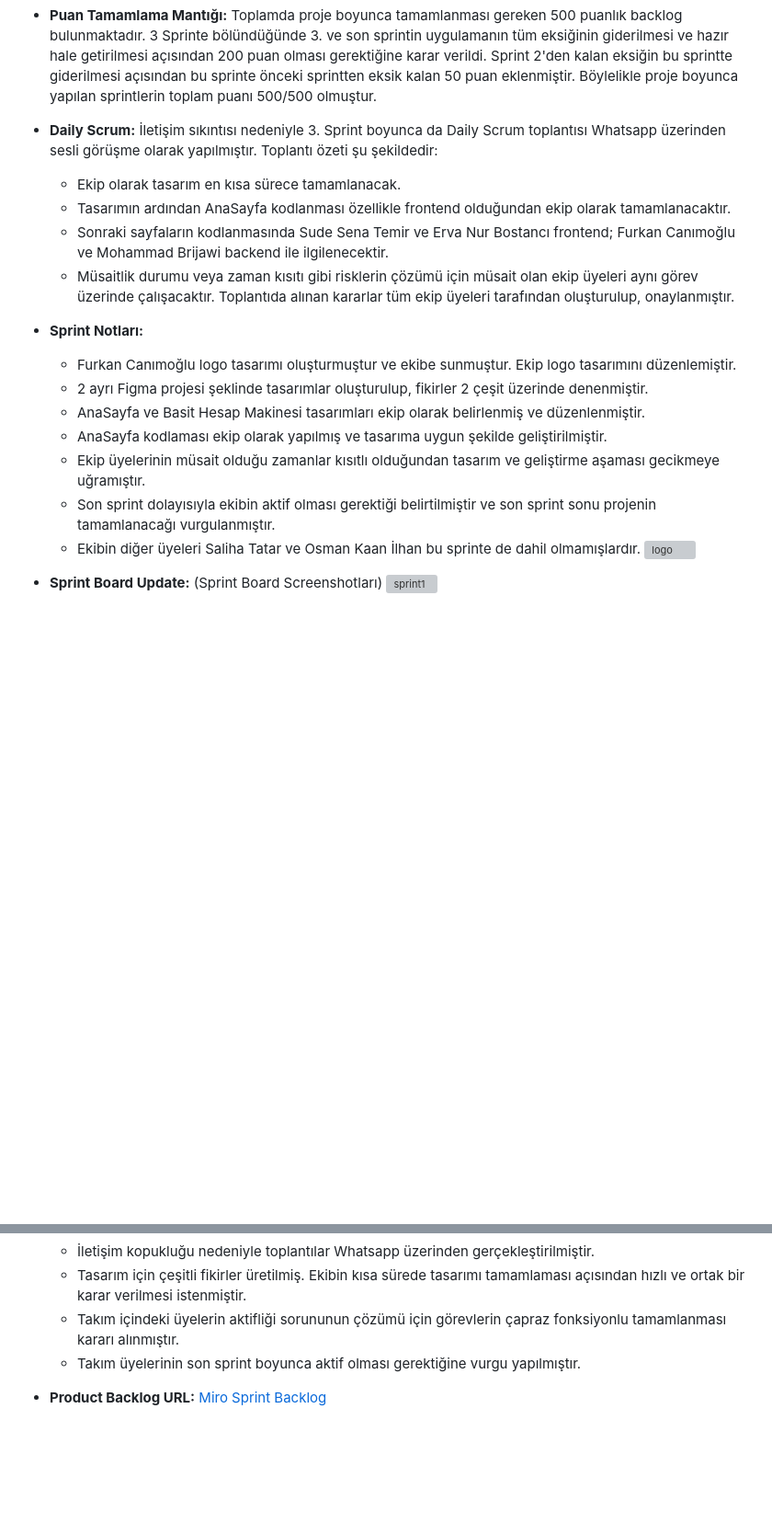
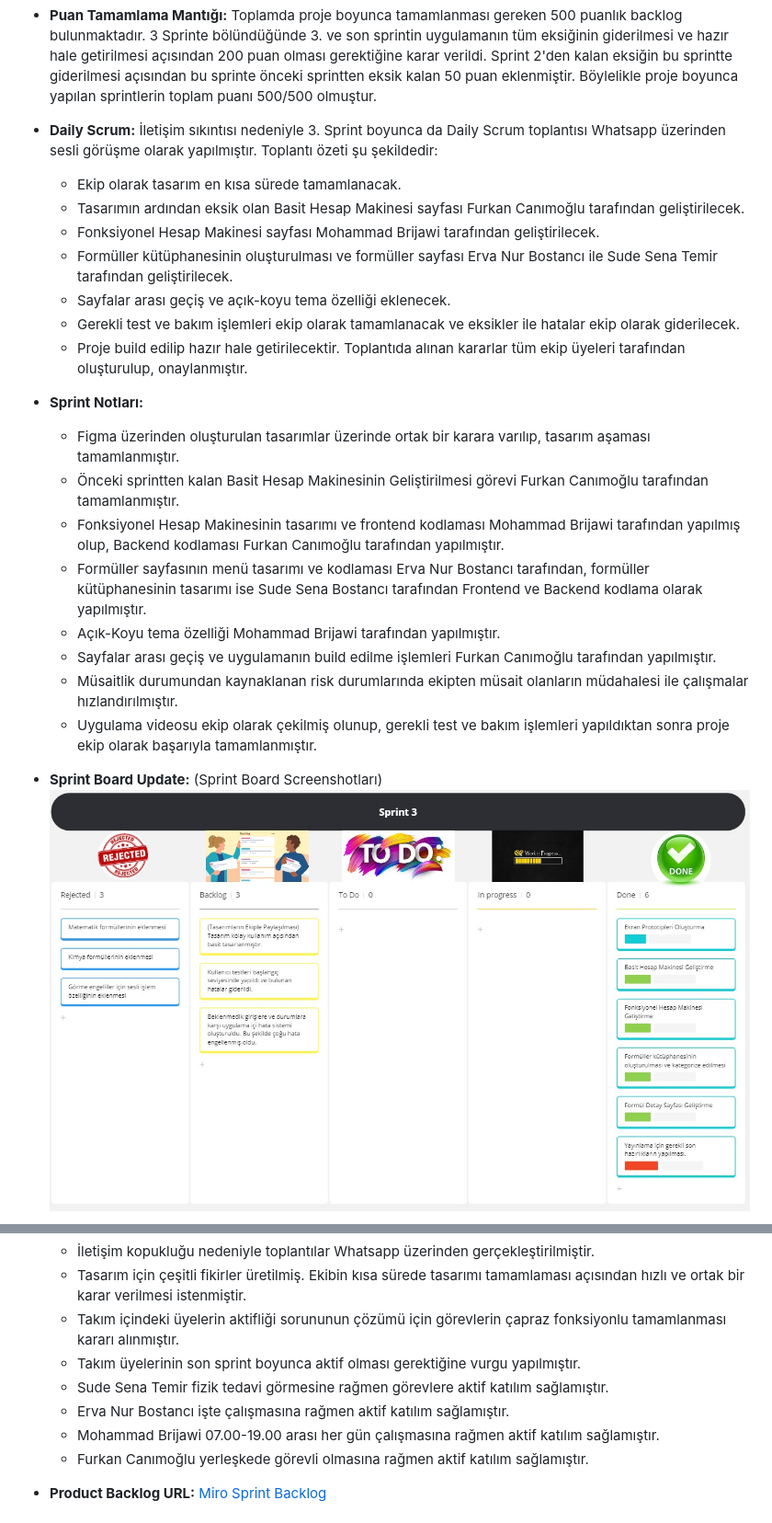
Before and after one commit to fluttergrup99/FlutterGrup99, a Markdown page: README.md, 2 parts joined by grey strips. Shown: that part at 92% size. Drawn GitHub-style; blank space fills up the shorter version; grey boxes are pictures that could not be loaded.

Commit message:
Update README.md
Son Sprint bilgileri eklenmiştir.

```diff
--- a/README.md
+++ b/README.md
@@ -284,22 +284,25 @@ Toplantıda alınan kararlar tüm ekip üyeleri tarafından oluşturulup, onayla
   3 Sprinte bölündüğünde 3. ve son sprintin uygulamanın tüm eksiğinin giderilmesi ve hazır hale getirilmesi açısından 200 puan olması gerektiğine karar verildi. Sprint 2'den kalan eksiğin bu sprintte giderilmesi açısından bu sprinte önceki sprintten eksik kalan 50 puan eklenmiştir. Böylelikle proje boyunca yapılan sprintlerin toplam puanı 500/500 olmuştur.
 
 - **Daily Scrum:** İletişim sıkıntısı nedeniyle 3. Sprint boyunca da Daily Scrum toplantısı Whatsapp üzerinden sesli görüşme olarak yapılmıştır. Toplantı özeti şu şekildedir:
-  - Ekip olarak tasarım en kısa sürece tamamlanacak.
-  - Tasarımın ardından AnaSayfa kodlanması özellikle frontend olduğundan ekip olarak tamamlanacaktır.
-  - Sonraki sayfaların kodlanmasında Sude Sena Temir ve Erva Nur Bostancı frontend; Furkan Canımoğlu ve Mohammad Brijawi backend ile ilgilenecektir.
-  - Müsaitlik durumu veya zaman kısıtı gibi risklerin çözümü için müsait olan ekip üyeleri aynı görev üzerinde çalışacaktır.
+  - Ekip olarak tasarım en kısa sürede tamamlanacak.
+  - Tasarımın ardından eksik olan Basit Hesap Makinesi sayfası Furkan Canımoğlu tarafından geliştirilecek.
+  - Fonksiyonel Hesap Makinesi sayfası Mohammad Brijawi tarafından geliştirilecek.
+  - Formüller kütüphanesinin oluşturulması ve formüller sayfası Erva Nur Bostancı ile Sude Sena Temir tarafından geliştirilecek.
+  - Sayfalar arası geçiş ve açık-koyu tema özelliği eklenecek.
+  - Gerekli test ve bakım işlemleri ekip olarak tamamlanacak ve eksikler ile hatalar ekip olarak giderilecek.
+  - Proje build edilip hazır hale getirilecektir.
 Toplantıda alınan kararlar tüm ekip üyeleri tarafından oluşturulup, onaylanmıştır.
 
 - **Sprint Notları:**
-  - Furkan Canımoğlu logo tasarımı oluşturmuştur ve ekibe sunmuştur. Ekip logo tasarımını düzenlemiştir.
-  - 2 ayrı Figma projesi şeklinde tasarımlar oluşturulup, fikirler 2 çeşit üzerinde denenmiştir.
-  - AnaSayfa ve Basit Hesap Makinesi tasarımları ekip olarak belirlenmiş ve düzenlenmiştir.
-  - AnaSayfa kodlaması ekip olarak yapılmış ve tasarıma uygun şekilde geliştirilmiştir.
-  - Ekip üyelerinin müsait olduğu zamanlar kısıtlı olduğundan tasarım ve geliştirme aşaması gecikmeye uğramıştır.
-  - Son sprint dolayısıyla ekibin aktif olması gerektiği belirtilmiştir ve son sprint sonu projenin tamamlanacağı vurgulanmıştır.
-  - Ekibin diğer üyeleri Saliha Tatar ve Osman Kaan İlhan bu sprinte de dahil olmamışlardır.
-![logo](https://github.com/fluttergrup99/FlutterGrup99/blob/sprint/Sprint%20Dosyalar%C4%B1/logo.jpg)
+  - Figma üzerinden oluşturulan tasarımlar üzerinde ortak bir karara varılıp, tasarım aşaması tamamlanmıştır.
+  - Önceki sprintten kalan Basit Hesap Makinesinin Geliştirilmesi görevi Furkan Canımoğlu tarafından tamamlanmıştır.
+  - Fonksiyonel Hesap Makinesinin tasarımı ve frontend kodlaması Mohammad Brijawi tarafından yapılmış olup, Backend kodlaması Furkan Canımoğlu tarafından yapılmıştır.
+  - Formüller sayfasının menü tasarımı ve kodlaması Erva Nur Bostancı tarafından, formüller kütüphanesinin tasarımı ise Sude Sena Bostancı tarafından Frontend ve Backend kodlama olarak yapılmıştır.
+  - Açık-Koyu tema özelliği Mohammad Brijawi tarafından yapılmıştır.
+  - Sayfalar arası geçiş ve uygulamanın build edilme işlemleri Furkan Canımoğlu tarafından yapılmıştır.
+  - Müsaitlik durumundan kaynaklanan risk durumlarında ekipten müsait olanların müdahalesi ile çalışmalar hızlandırılmıştır.
+  - Uygulama videosu ekip olarak çekilmiş olunup, gerekli test ve bakım işlemleri yapıldıktan sonra proje ekip olarak başarıyla tamamlanmıştır.
 
 - **Sprint Board Update:** (Sprint Board Screenshotları)
-![sprint1](https://github.com/fluttergrup99/FlutterGrup99/blob/sprint/Sprint%20Dosyalar%C4%B1/Sprint%202%20Board.jpg)
+![sprint3](https://github.com/fluttergrup99/FlutterGrup99/blob/main/Sprint%203%20Board.jpg)
 
@@ -341,5 +345,9 @@ Toplantıda alınan kararlar tüm ekip üyeleri tarafından oluşturulup, onayla
   - Tasarım için çeşitli fikirler üretilmiş. Ekibin kısa sürede tasarımı tamamlaması açısından hızlı ve ortak bir karar verilmesi istenmiştir.
   - Takım içindeki üyelerin aktifliği sorununun çözümü için görevlerin çapraz fonksiyonlu tamamlanması kararı alınmıştır.
   - Takım üyelerinin son sprint boyunca aktif olması gerektiğine vurgu yapılmıştır.
+  - Sude Sena Temir fizik tedavi görmesine rağmen görevlere aktif katılım sağlamıştır.
+  - Erva Nur Bostancı işte çalışmasına rağmen aktif katılım sağlamıştır.
+  - Mohammad Brijawi 07.00-19.00 arası her gün çalışmasına rağmen aktif katılım sağlamıştır.
+  - Furkan Canımoğlu yerleşkede görevli olmasına rağmen aktif katılım sağlamıştır.
 
 - **Product Backlog URL:** [Miro Sprint Backlog](https://miro.com/app/board/uXjVK0g9Id8=/?share_link_id=569740623739)
```
Also changed, not shown: other parts of README.md (+17 -6 lines).
